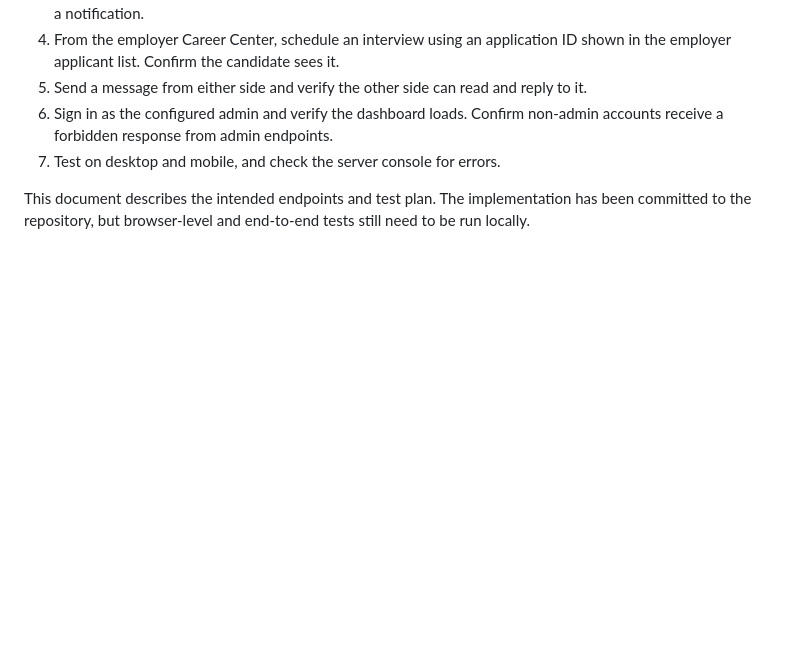
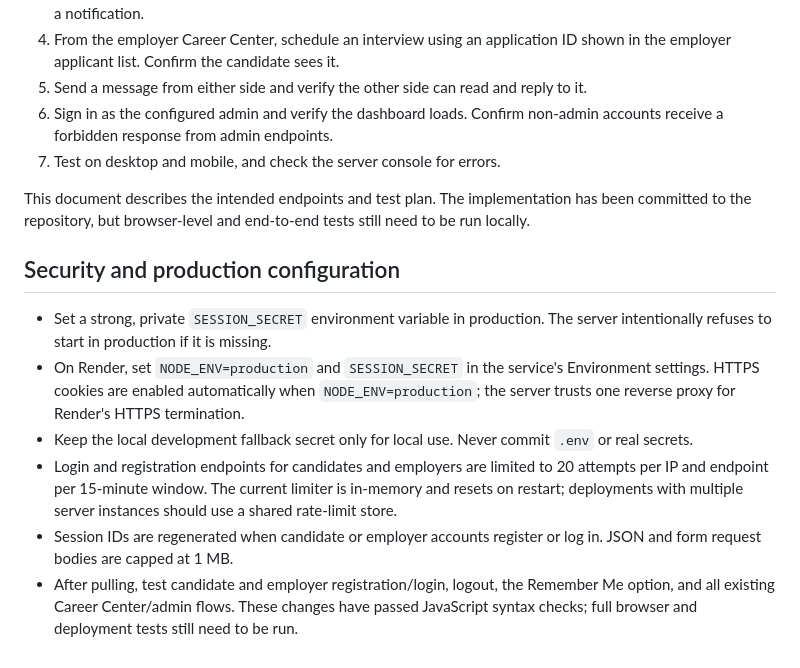
Before and after one commit to Neovirgil-afk/DSA-JOBSITE, a Markdown page: CAREER_PLATFORM_SETUP.md, the part around the change. GitHub-like rendering; blank space fills up the shorter version.

Commit message:
Document production session and authentication security settings

```diff
--- a/CAREER_PLATFORM_SETUP.md
+++ b/CAREER_PLATFORM_SETUP.md
@@ -46,3 +46,13 @@ For Render, set `ADMIN_EMAIL` in the service's Environment settings, then redepl
 7. Test on desktop and mobile, and check the server console for errors.
 
 This document describes the intended endpoints and test plan. The implementation has been committed to the repository, but browser-level and end-to-end tests still need to be run locally.
+
+
+## Security and production configuration
+
+- Set a strong, private `SESSION_SECRET` environment variable in production. The server intentionally refuses to start in production if it is missing.
+- On Render, set `NODE_ENV=production` and `SESSION_SECRET` in the service's Environment settings. HTTPS cookies are enabled automatically when `NODE_ENV=production`; the server trusts one reverse proxy for Render's HTTPS termination.
+- Keep the local development fallback secret only for local use. Never commit `.env` or real secrets.
+- Login and registration endpoints for candidates and employers are limited to 20 attempts per IP and endpoint per 15-minute window. The current limiter is in-memory and resets on restart; deployments with multiple server instances should use a shared rate-limit store.
+- Session IDs are regenerated when candidate or employer accounts register or log in. JSON and form request bodies are capped at 1 MB.
+- After pulling, test candidate and employer registration/login, logout, the Remember Me option, and all existing Career Center/admin flows. These changes have passed JavaScript syntax checks; full browser and deployment tests still need to be run.
```
